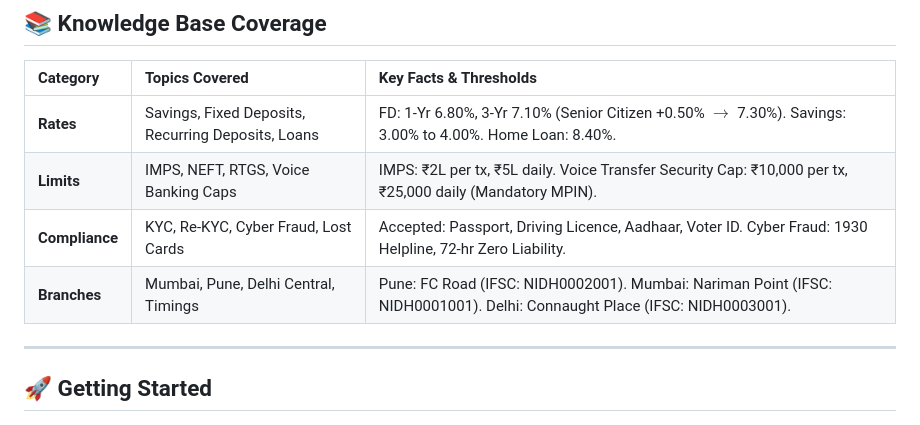
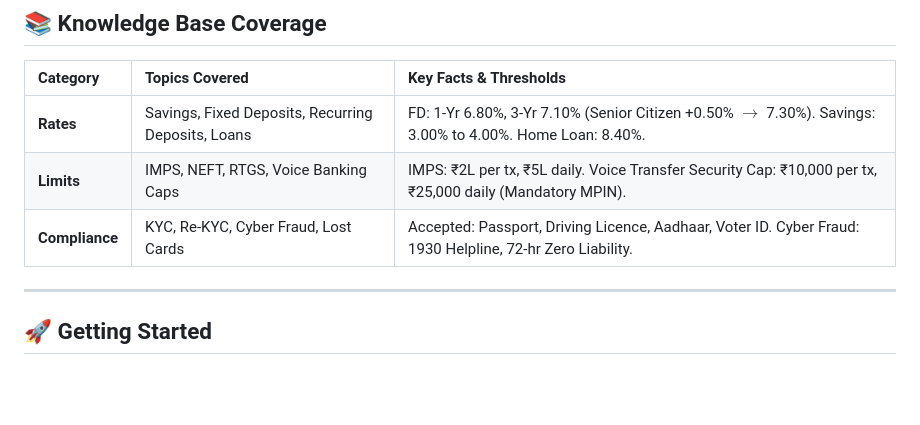
Before and after one commit to harshitjoshicmfeb26-pixel/BankVoiceAI, a Markdown page: README.md, the part around the change. GitHub-like rendering; blank space fills up the shorter version.

Commit message:
docs: remove branch key facts and thresholds table row from README.md

```diff
--- a/README.md
+++ b/README.md
@@ -82,7 +82,6 @@ NidhiVani AI is a cutting-edge, voice-first digital banking assistant built for
 | **Rates** | Savings, Fixed Deposits, Recurring Deposits, Loans | FD: 1-Yr 6.80%, 3-Yr 7.10% (Senior Citizen +0.50% $\rightarrow$ 7.30%). Savings: 3.00% to 4.00%. Home Loan: 8.40%. |
 | **Limits** | IMPS, NEFT, RTGS, Voice Banking Caps | IMPS: ₹2L per tx, ₹5L daily. Voice Transfer Security Cap: ₹10,000 per tx, ₹25,000 daily (Mandatory MPIN). |
 | **Compliance** | KYC, Re-KYC, Cyber Fraud, Lost Cards | Accepted: Passport, Driving Licence, Aadhaar, Voter ID. Cyber Fraud: 1930 Helpline, 72-hr Zero Liability. |
-| **Branches** | Mumbai, Pune, Delhi Central, Timings | Pune: FC Road (IFSC: NIDH0002001). Mumbai: Nariman Point (IFSC: NIDH0001001). Delhi: Connaught Place (IFSC: NIDH0003001). |
 
 ---
 
```
